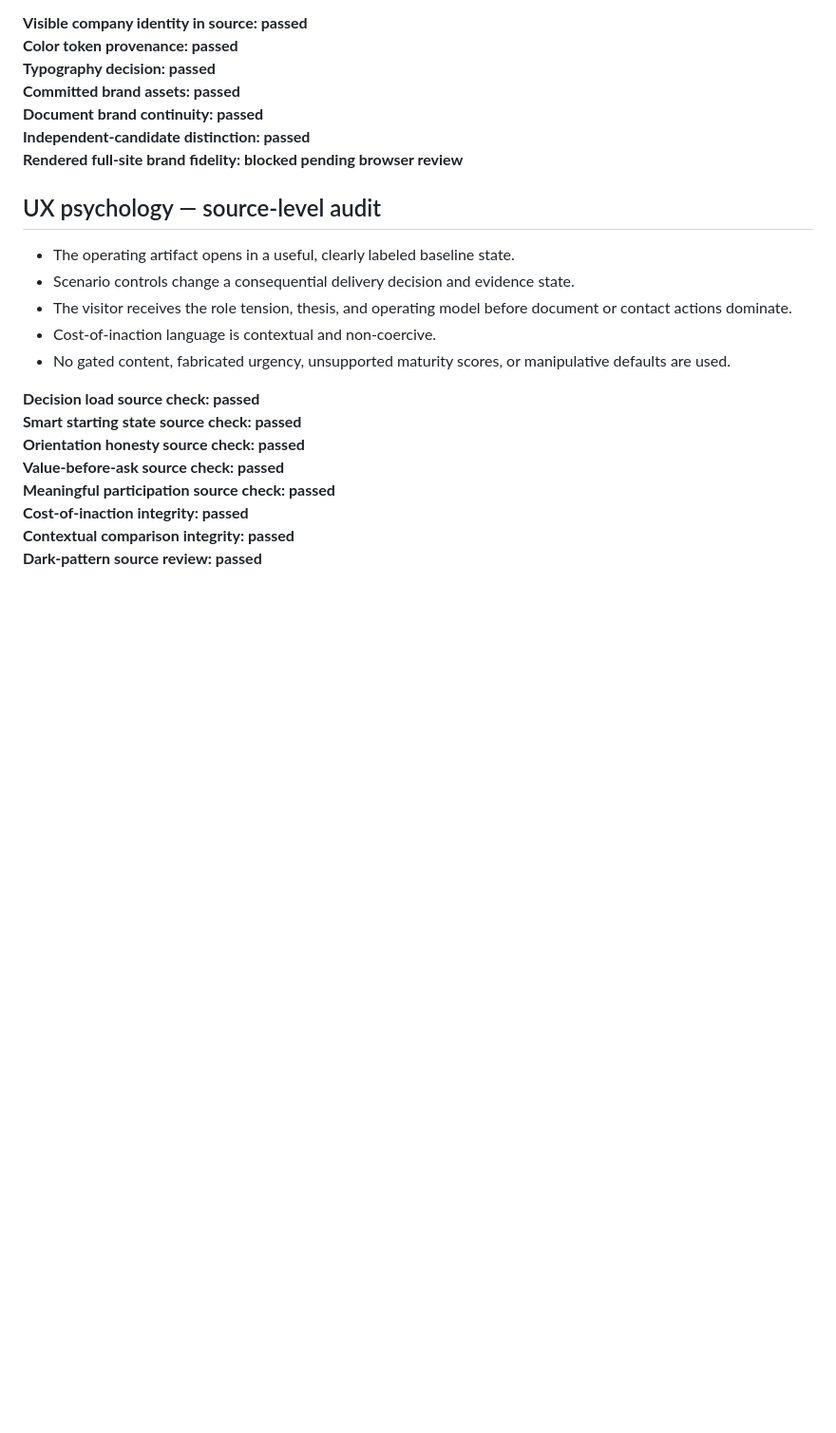
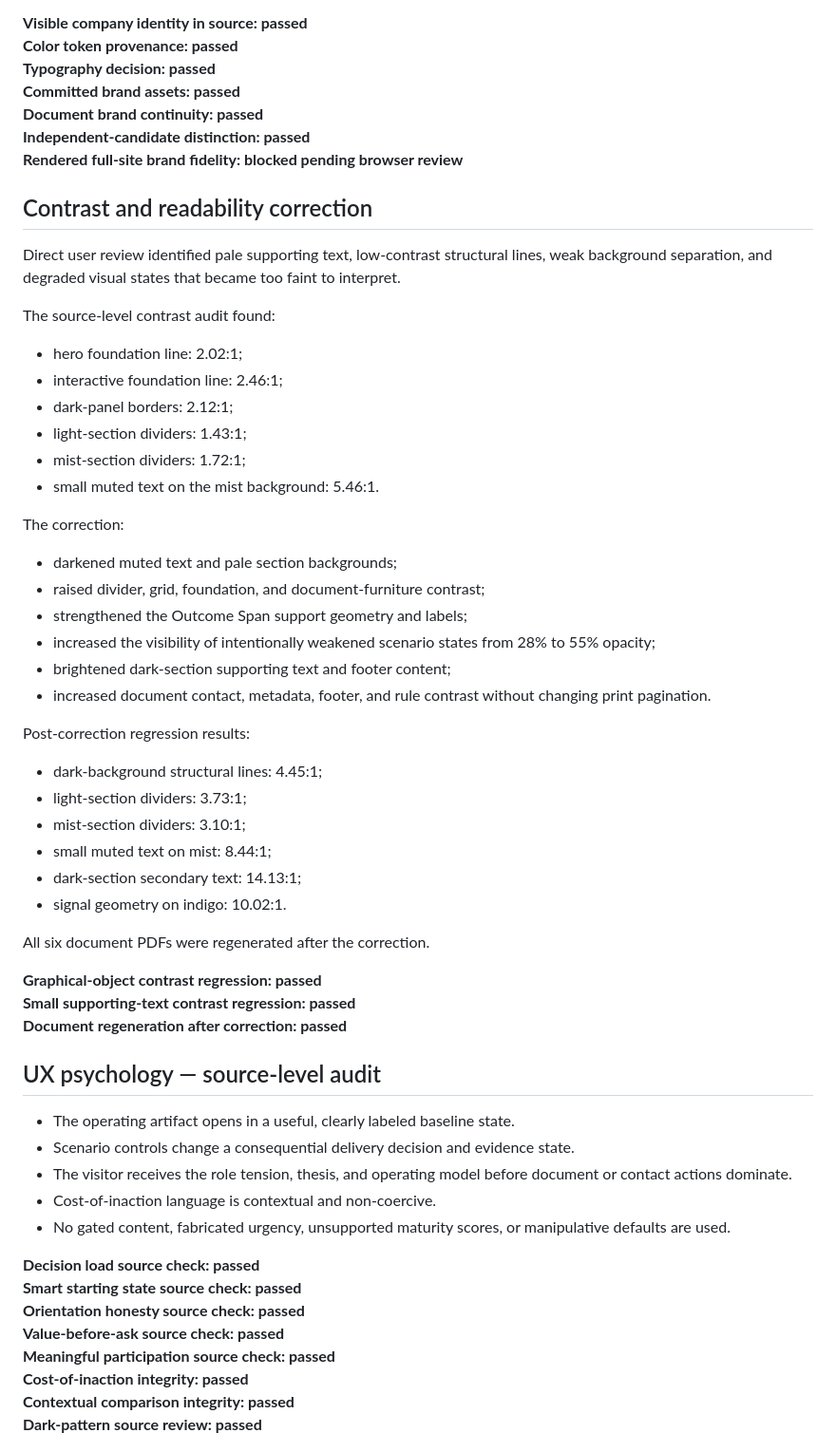
Before and after one commit to russelldudek/Crowe, a Markdown page: campaign-audit.md, the part around the change. Shown at 95% size. GitHub-like rendering; blank space fills up the shorter version.

Commit message:
Record contrast correction and regression evidence

```diff
--- a/campaign-audit.md
+++ b/campaign-audit.md
@@ -32,6 +32,39 @@ The complete source and PDF artifact set is committed to `main`. Completion is b
 **Document brand continuity: passed**
 **Independent-candidate distinction: passed**
 **Rendered full-site brand fidelity: blocked pending browser review**
+
+## Contrast and readability correction
+Direct user review identified pale supporting text, low-contrast structural lines, weak background separation, and degraded visual states that became too faint to interpret.
+
+The source-level contrast audit found:
+- hero foundation line: 2.02:1;
+- interactive foundation line: 2.46:1;
+- dark-panel borders: 2.12:1;
+- light-section dividers: 1.43:1;
+- mist-section dividers: 1.72:1;
+- small muted text on the mist background: 5.46:1.
+
+The correction:
+- darkened muted text and pale section backgrounds;
+- raised divider, grid, foundation, and document-furniture contrast;
+- strengthened the Outcome Span support geometry and labels;
+- increased the visibility of intentionally weakened scenario states from 28% to 55% opacity;
+- brightened dark-section supporting text and footer content;
+- increased document contact, metadata, footer, and rule contrast without changing print pagination.
+
+Post-correction regression results:
+- dark-background structural lines: 4.45:1;
+- light-section dividers: 3.73:1;
+- mist-section dividers: 3.10:1;
+- small muted text on mist: 8.44:1;
+- dark-section secondary text: 14.13:1;
+- signal geometry on indigo: 10.02:1.
+
+All six document PDFs were regenerated after the correction.
+
+**Graphical-object contrast regression: passed**
+**Small supporting-text contrast regression: passed**
+**Document regeneration after correction: passed**
 
 ## UX psychology — source-level audit
 - The operating artifact opens in a useful, clearly labeled baseline state.
```
